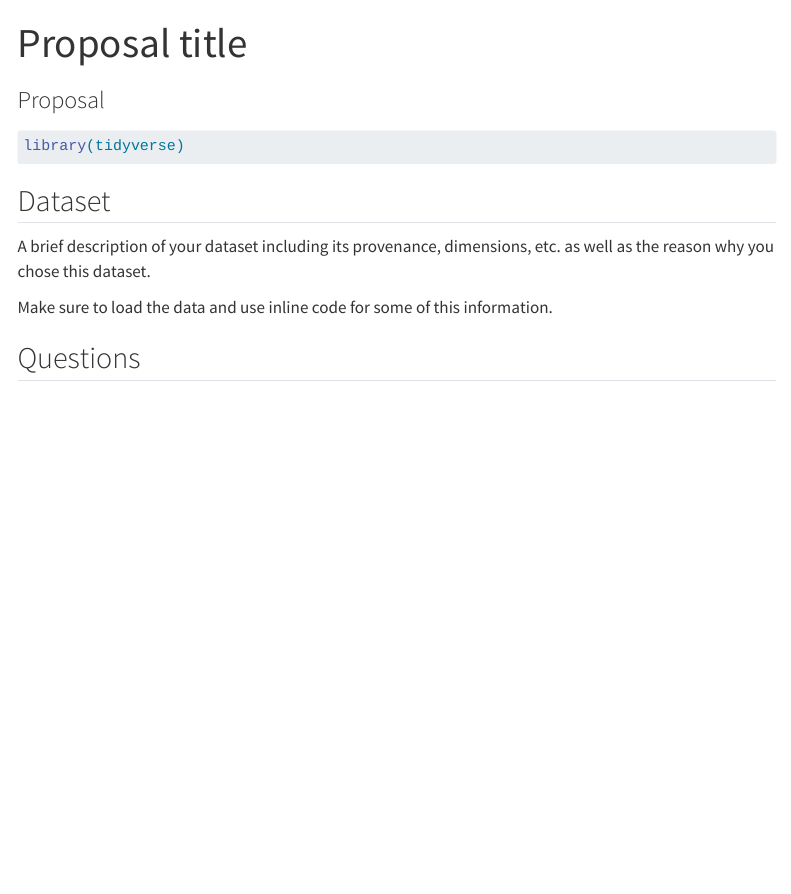
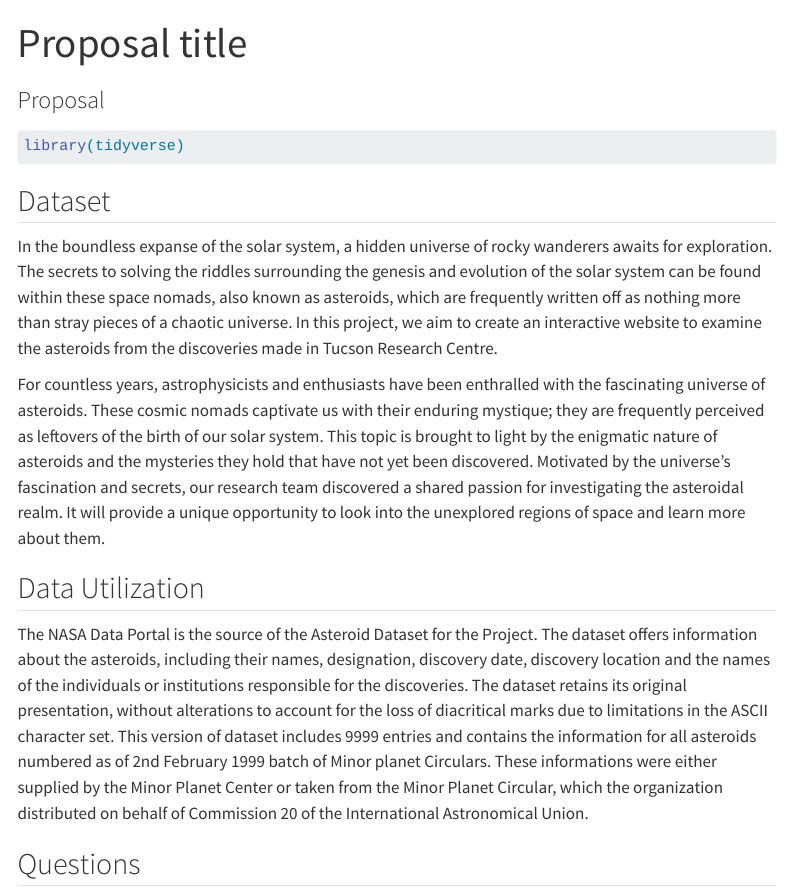
Before and after one commit to INFO526-DataViz/project-final-Data-Diggers, a Quarto document (proposal.qmd): the page in a window 1100 px wide, from its top. Rendered offline with R 4.5, knitr and Pandoc in place of Quarto, with nearby package versions; menus at the side of the page are left out.

Commit message:
commiting introduction part for proposal

````diff
--- a/proposal.qmd
+++ b/proposal.qmd
@@ -18,9 +18,13 @@ library(tidyverse)
 #| message: false
 ```
 
-A brief description of your dataset including its provenance, dimensions, etc. as well as the reason why you chose this dataset.
+In the boundless expanse of the solar system, a hidden  universe of rocky wanderers awaits for exploration. The secrets to solving the riddles surrounding the genesis and evolution of the solar system can be found within these space nomads, also known as asteroids, which are frequently written off as nothing more than stray pieces of a chaotic universe. In this project, we aim to create an interactive website to examine the asteroids from the discoveries made in Tucson Research Centre.
 
-Make sure to load the data and use inline code for some of this information.
+For countless years, astrophysicists and enthusiasts have been enthralled with the fascinating universe of asteroids. These cosmic nomads captivate us with their enduring mystique; they are frequently perceived as leftovers of the birth of our solar system. This topic is brought to light by the enigmatic nature of asteroids and the mysteries they hold that have not yet been discovered. Motivated by the universe's fascination and secrets, our research team discovered a shared passion for investigating the asteroidal realm. It will provide a unique opportunity to look into the unexplored regions of space and learn more about them.
+
+## Data Utilization
+
+The NASA Data Portal is the source of the Asteroid Dataset for the Project. The dataset offers  information about the asteroids, including their names, designation, discovery date, discovery location and the names of the individuals or institutions responsible for the discoveries. The dataset retains its original presentation, without alterations to account for the loss of diacritical marks due to limitations in the ASCII character set. This version of dataset includes 9999 entries and contains the information for all asteroids numbered as of 2nd February 1999 batch of Minor planet Circulars. These informations were either supplied by the Minor Planet Center or taken from the Minor Planet Circular, which the organization distributed on behalf of Commission 20 of the International Astronomical Union.
 
 ## Questions
 
````
